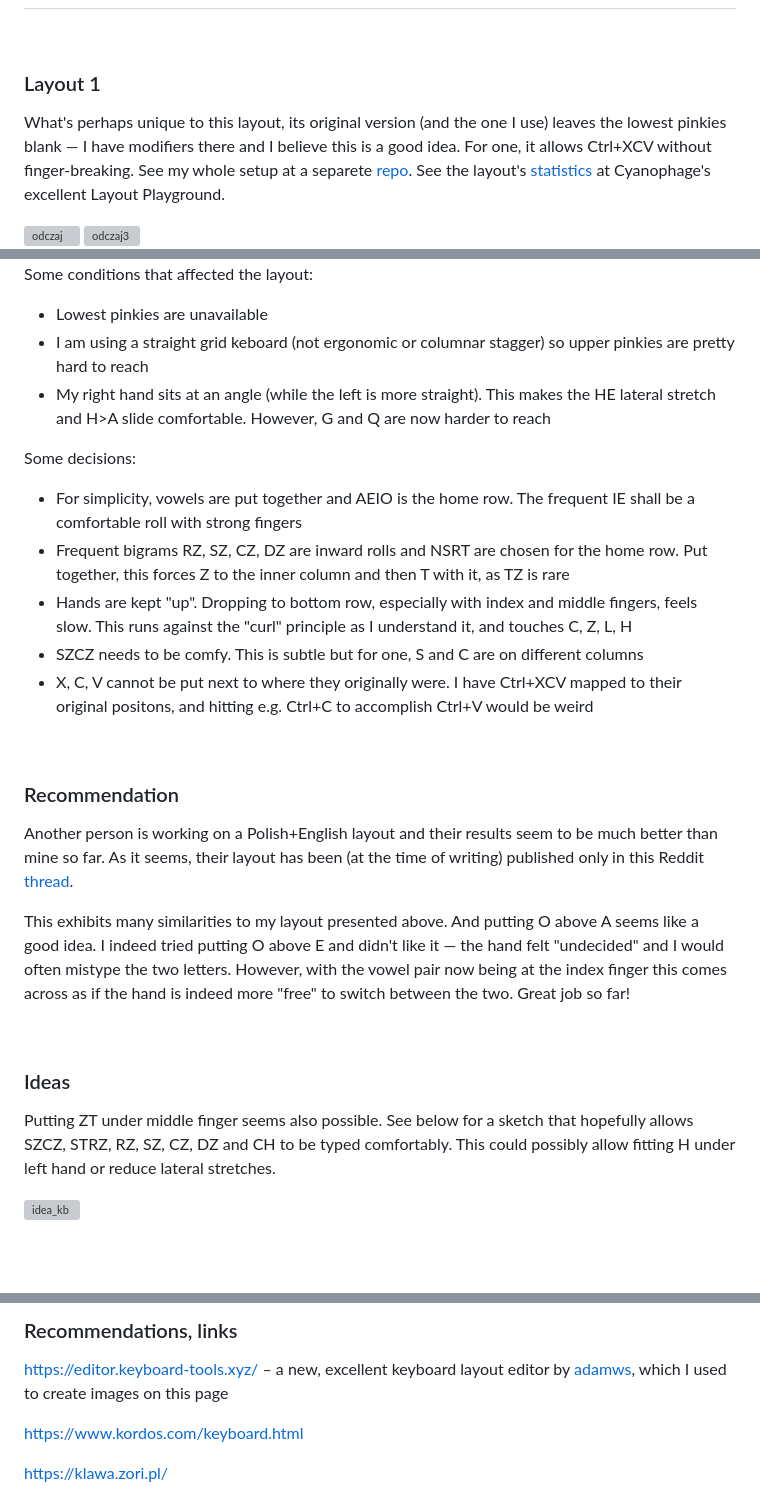
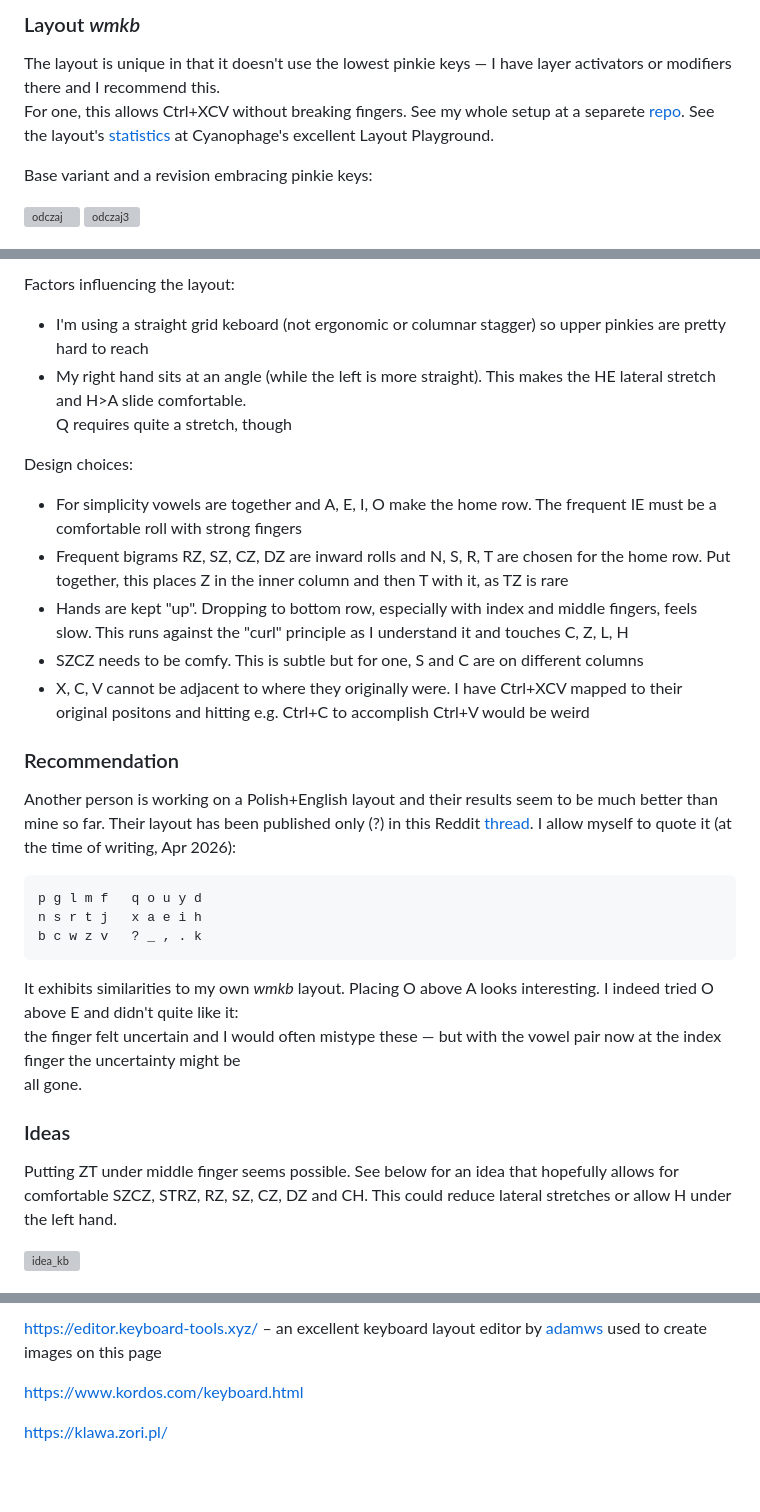
Before and after one commit to w-jablonski/files, a Markdown page: Polish_English_characters_layout/README.md, 3 parts joined by grey strips. Drawn GitHub-style; blank space fills up the shorter version; grey boxes are pictures that could not be loaded.

Commit message:
README for Polish-English layout: wording, formatting

````diff
--- a/Polish_English_characters_layout/README.md
+++ b/Polish_English_characters_layout/README.md
@@ -2,11 +3,12 @@
 
-<br>
+### Layout *wmkb*
 
-### Layout 1
-
-What's perhaps unique to this layout, its original version (and the one I use) leaves the lowest pinkies blank — I have modifiers there and I believe this is a good idea. For one, it allows Ctrl+XCV without finger-breaking.
+The layout is unique in that it doesn't use the lowest pinkie keys — I have layer activators or modifiers there and I recommend this.<br>
+For one, this allows Ctrl+XCV without breaking fingers.
 See my whole setup at a separete [repo](https://github.com/w-jablonski/double_podium).
 See the layout's [statistics](https://cyanophage.github.io/playground.html?layout=qdczv%3Dguyx%3Bnsrtlhaeio%27kwmb*fp%2C.j%5C%2F-&mode=ergo&lan=polish&thumb=l) at Cyanophage's excellent Layout Playground.
 
+Base variant and a revision embracing pinkie keys:
+
 <img width="550" alt="odczaj" src="https://github.com/user-attachments/assets/ce0c4ddf-42f4-4b4c-8728-66dd42feb60f" />
 <img width="550" alt="odczaj3" src="https://github.com/user-attachments/assets/c2b22d06-3eef-4f24-927d-35a004f36150" />
@@ -15,37 +18,31 @@ See the layout's [statistics](https://cyanophage.github.io/playground.html?layou
 
-Some conditions that affected the layout:
-* Lowest pinkies are unavailable
-* I am using a straight grid keboard (not ergonomic or columnar stagger) so upper pinkies are pretty hard to reach
-* My right hand sits at an angle (while the left is more straight). This makes the HE lateral stretch and H>A slide comfortable. However, G and Q are now harder to reach
+Factors influencing the layout:
+* I'm using a straight grid keboard (not ergonomic or columnar stagger) so upper pinkies are pretty hard to reach
+* My right hand sits at an angle (while the left is more straight). This makes the HE lateral stretch and H>A slide comfortable.<br>Q requires quite a stretch, though
 
-Some decisions:
-* For simplicity, vowels are put together and AEIO is the home row. The frequent IE shall be a comfortable roll with strong fingers
-* Frequent bigrams RZ, SZ, CZ, DZ are inward rolls and NSRT are chosen for the home row. Put together, this forces Z to the inner column and then T with it, as TZ is rare
-* Hands are kept "up". Dropping to bottom row, especially with index and middle fingers, feels slow. This runs against the "curl" principle as I understand it, and touches C, Z, L, H
+Design choices:
+* For simplicity vowels are together and A, E, I, O make the home row. The frequent IE must be a comfortable roll with strong fingers
+* Frequent bigrams RZ, SZ, CZ, DZ are inward rolls and N, S, R, T are chosen for the home row. Put together, this places Z in the inner column and then T with it, as TZ is rare
+* Hands are kept "up". Dropping to bottom row, especially with index and middle fingers, feels slow. This runs against the "curl" principle as I understand it and touches C, Z, L, H
 * SZCZ needs to be comfy. This is subtle but for one, S and C are on different columns
-* X, C, V cannot be put next to where they originally were. I have Ctrl+XCV mapped to their original positons, and hitting e.g. Ctrl+C to accomplish Ctrl+V would be weird
-
-<br>
+* X, C, V cannot be adjacent to where they originally were. I have Ctrl+XCV mapped to their original positons and hitting e.g. Ctrl+C to accomplish Ctrl+V would be weird
 
 ### Recommendation
 
-Another person is working on a Polish+English layout and their results seem to be much better than mine so far. As it seems, their layout has been (at the time of writing) published only in
-this Reddit [thread](https://www.reddit.com/r/KeyboardLayouts/comments/1leon5u/keyboard_layout_advice_enpl/).
-<!--I allow myself to quote it (at the time of writing, Sept 2025):
+Another person is working on a Polish+English layout and their results seem to be much better than mine so far. Their layout has been published only (?) in
+this Reddit [thread](https://www.reddit.com/r/KeyboardLayouts/comments/1leon5u/keyboard_layout_advice_enpl/). I allow myself to quote it (at the time of writing, Apr 2026):
 ```
-p g l m f  q o u y d
-n s r t j  x a e i h
-b c w z v  ? _ , . k
+p g l m f   q o u y d
+n s r t j   x a e i h
+b c w z v   ? _ , . k
 ```
--->
-This exhibits many similarities to my layout presented above. And putting O above A seems like a good idea. I indeed tried putting O above E and didn't like it — the hand felt "undecided" and I would often
-mistype the two letters. However, with the vowel pair now being at the index finger this comes across as if the hand is indeed more "free" to switch between the two. Great job so far!
-
-<br>
+It exhibits similarities to my own *wmkb* layout. Placing O above A looks interesting. I indeed tried O above E and didn't quite like it:<br>
+the finger felt uncertain and I would often mistype these — but with the vowel pair now at the index finger the uncertainty might be<br>
+all gone.
 
 ### Ideas
 
-Putting ZT under middle finger seems also possible. See below for a sketch that hopefully allows SZCZ, STRZ, RZ, SZ, CZ, DZ and CH to be typed comfortably. This could possibly allow fitting H under left hand or reduce lateral stretches.
+Putting ZT under middle finger seems possible. See below for an idea that hopefully allows for comfortable SZCZ, STRZ, RZ, SZ, CZ, DZ and CH. This could reduce lateral stretches or allow H under the left hand.
 
 <img width="240" alt="idea_kb" src="https://github.com/user-attachments/assets/1cd6947f-602a-487d-bb74-d003c5b23692" />
 
@@ -53,7 +50,5 @@ Putting ZT under middle finger seems also possible. See below for a sketch that
 
-### Recommendations, links
-
-https://editor.keyboard-tools.xyz/ – a new, excellent keyboard layout editor by [adamws](https://github.com/adamws), which I used to create images on this page
+https://editor.keyboard-tools.xyz/ – an excellent keyboard layout editor by [adamws](https://github.com/adamws) used to create images on this page
 
 https://www.kordos.com/keyboard.html
 
````
Also changed, not shown: other parts of Polish_English_characters_layout/README.md (+5 -3 lines).
